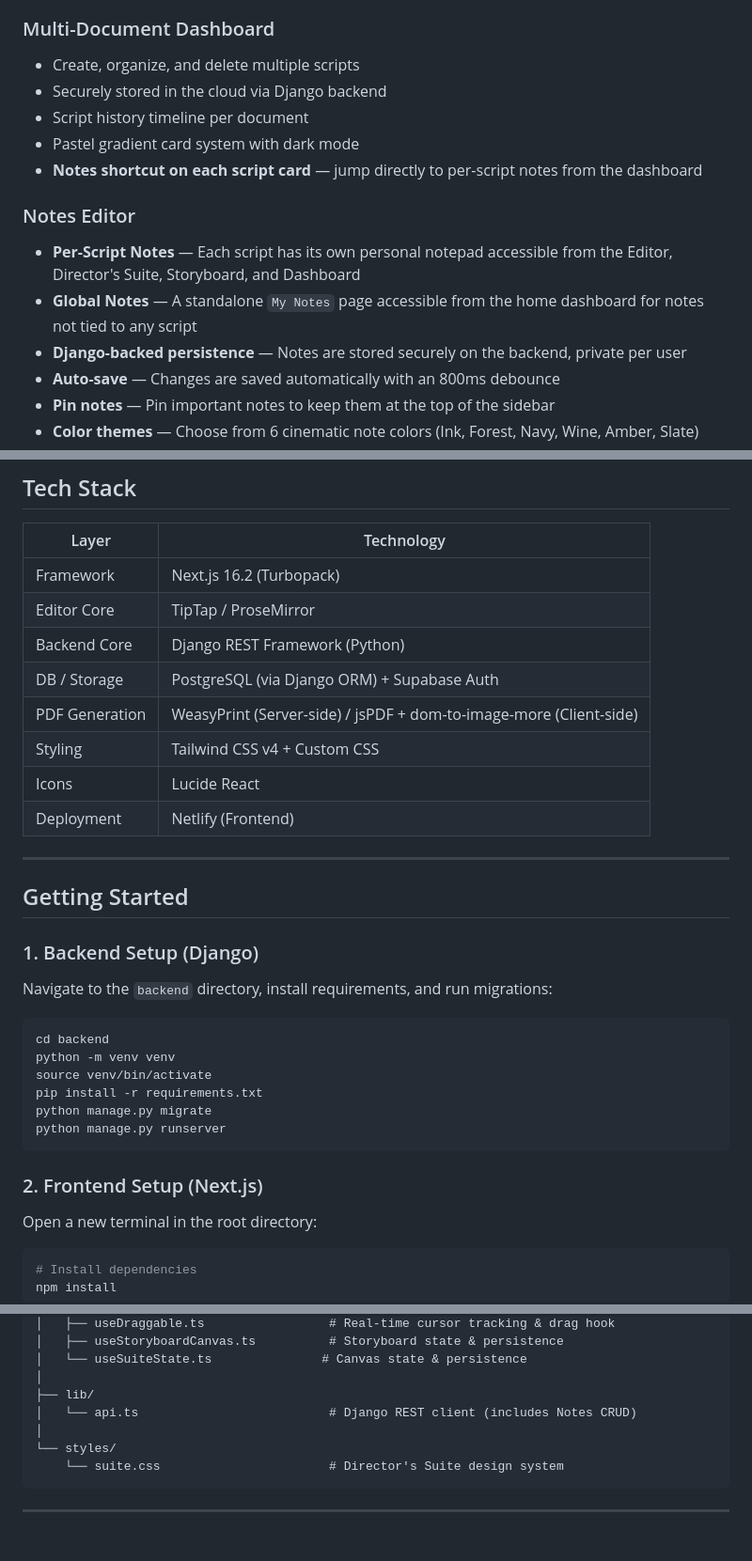
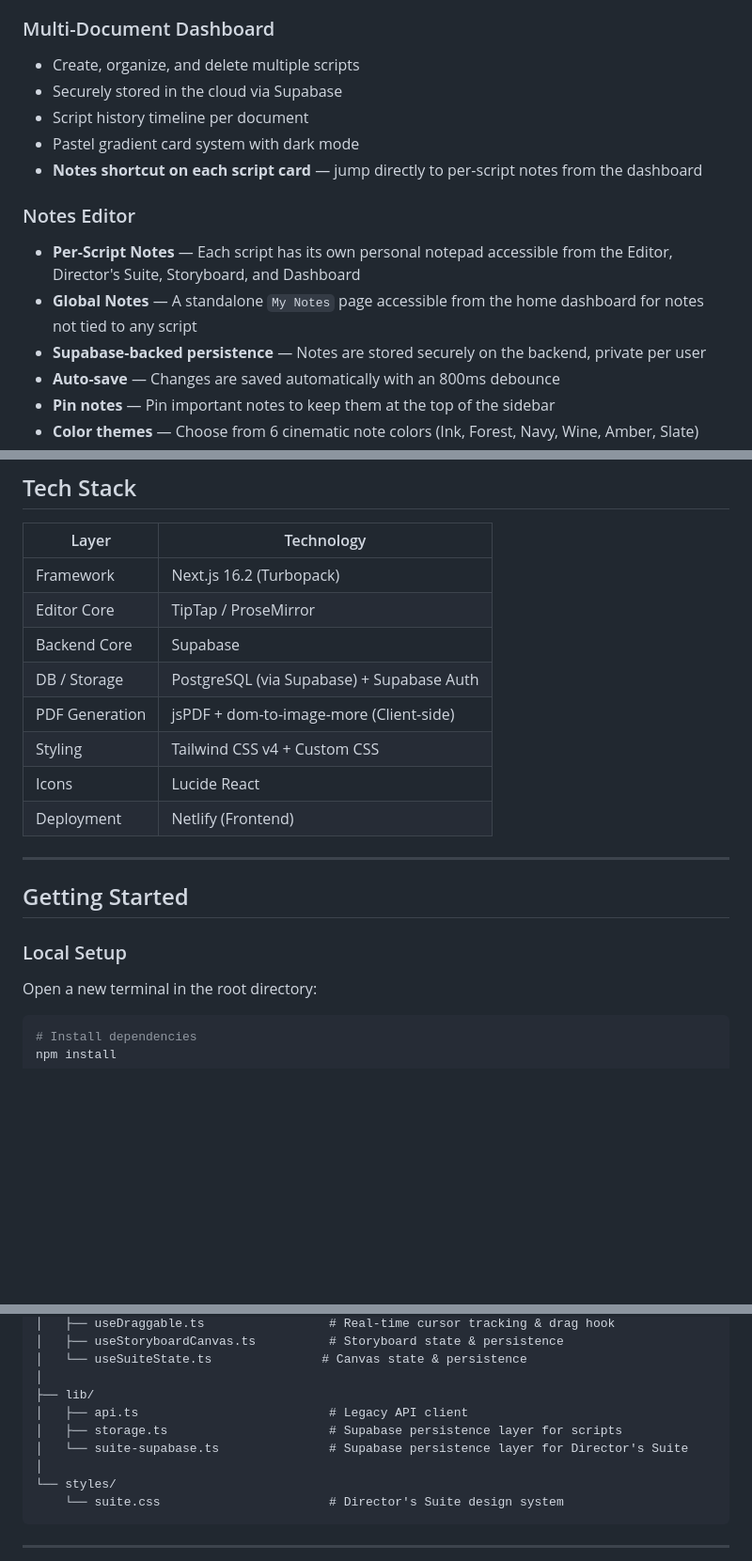
Before and after one commit to Balaji-dev-png/CinemaWritings, a Markdown page: README.md, 3 parts joined by grey strips. Shown at 94% size. Drawn GitHub-style; blank space fills up the shorter version.

````diff
--- a/README.md
+++ b/README.md
@@ -74,7 +74,7 @@
 
 ### Multi-Document Dashboard
 - Create, organize, and delete multiple scripts
-- Securely stored in the cloud via Django backend
+- Securely stored in the cloud via Supabase
 - Script history timeline per document
 - Pastel gradient card system with dark mode
 - **Notes shortcut on each script card** — jump directly to per-script notes from the dashboard
@@ -82,7 +82,7 @@
 ### Notes Editor
 - **Per-Script Notes** — Each script has its own personal notepad accessible from the Editor, Director's Suite, Storyboard, and Dashboard
 - **Global Notes** — A standalone `My Notes` page accessible from the home dashboard for notes not tied to any script
-- **Django-backed persistence** — Notes are stored securely on the backend, private per user
+- **Supabase-backed persistence** — Notes are stored securely on the backend, private per user
 - **Auto-save** — Changes are saved automatically with an 800ms debounce
 - **Pin notes** — Pin important notes to keep them at the top of the sidebar
 - **Color themes** — Choose from 6 cinematic note colors (Ink, Forest, Navy, Wine, Amber, Slate)
@@ -139,9 +139,9 @@ A full-featured, Milanote-style **infinite canvas workspace** for pre-production
 |---|---|
 | Framework | Next.js 16.2 (Turbopack) |
 | Editor Core | TipTap / ProseMirror |
-| Backend Core | Django REST Framework (Python) |
-| DB / Storage | PostgreSQL (via Django ORM) + Supabase Auth |
-| PDF Generation | WeasyPrint (Server-side) / jsPDF + dom-to-image-more (Client-side) |
+| Backend Core | Supabase |
+| DB / Storage | PostgreSQL (via Supabase) + Supabase Auth |
+| PDF Generation | jsPDF + dom-to-image-more (Client-side) |
 | Styling | Tailwind CSS v4 + Custom CSS |
 | Icons | Lucide React |
 | Deployment | Netlify (Frontend) |
@@ -150,18 +150,7 @@ A full-featured, Milanote-style **infinite canvas workspace** for pre-production
 
 ## Getting Started
 
-### 1. Backend Setup (Django)
-Navigate to the `backend` directory, install requirements, and run migrations:
-```bash
-cd backend
-python -m venv venv
-source venv/bin/activate
-pip install -r requirements.txt
-python manage.py migrate
-python manage.py runserver
-```
-
-### 2. Frontend Setup (Next.js)
+### Local Setup
 Open a new terminal in the root directory:
 ```bash
 # Install dependencies
@@ -214,7 +203,9 @@ src/
 │   └── useSuiteState.ts               # Canvas state & persistence
 │
 ├── lib/
-│   └── api.ts                          # Django REST client (includes Notes CRUD)
+│   ├── api.ts                          # Legacy API client
+│   ├── storage.ts                      # Supabase persistence layer for scripts
+│   └── suite-supabase.ts               # Supabase persistence layer for Director's Suite
 │
 └── styles/
     └── suite.css                       # Director's Suite design system
````
Also changed, not shown: other parts of README.md (+1 -1 lines).
